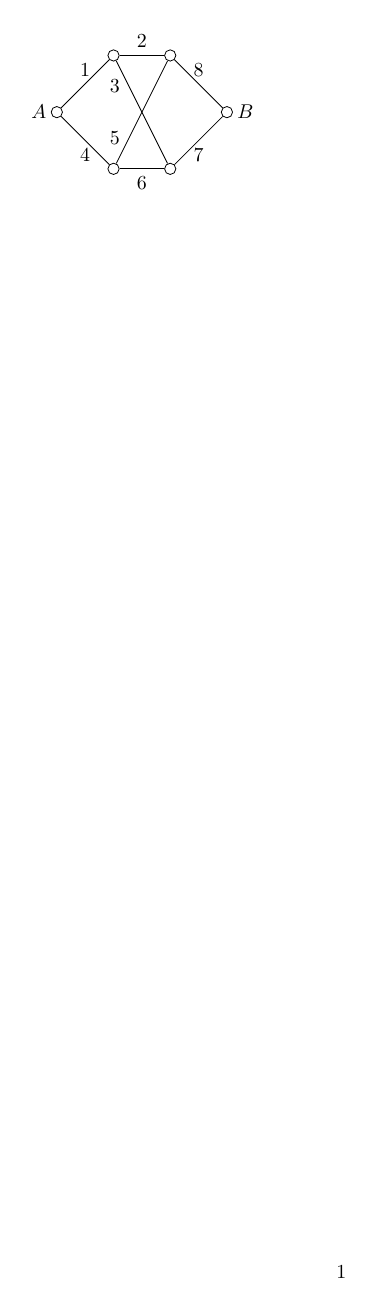
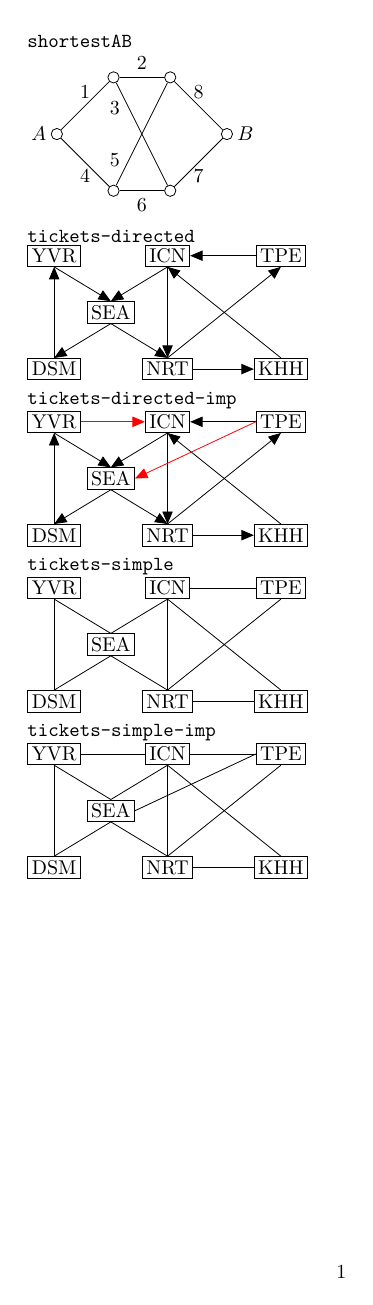
Before and after one commit to jephianlin/TikZStudio, a LaTeX document (gallery/2020FMath203.tex): the whole page. Compiled offline with pdfLaTeX; TikZ figures are drawn from their code, not taken from saved files.

Commit message:
shortest series

```diff
--- a/gallery/2020FMath203.tex
+++ b/gallery/2020FMath203.tex
@@ -2,6 +2,7 @@
 
 \usepackage{amsmath,amsthm,amssymb}
 \usepackage{tikz}
+\usetikzlibrary{arrows}
 \usetikzlibrary{external}
 \tikzexternalize[prefix=figures/]
 
@@ -12,6 +13,10 @@
 
 \begin{document}
 
+%%%%%%%%%%%%%%%%%%%%%%%%%%%%%%%%%%%%%%%%%%%%%%%%%%
+\verb|shortestAB|
+
+\tikzsetnextfilename{shortestAB}
 \begin{tikzpicture}
 \node[label={left:$A$}] (0)  at (0,0) {};
 \node (1)  at (1,1) {};
@@ -28,11 +33,118 @@
 \draw (2) --node[midway,below,draw=none] {$6$} (4);
 \draw (3) --node[midway,above,draw=none] {$8$} (5);
 \draw (4) --node[midway,below,draw=none] {$7$} (5);
-
 \end{tikzpicture}
 
+
+%%%%%%%%%%%%%%%%%%%%%%%%%%%%%%%%%%%%%%%%%%%%%%%%%%
+\verb|tickets-directed|
+
+\tikzsetnextfilename{tickets-directed}
+\begin{tikzpicture}
+\node [rectangle] (YVR) at (-1,1) {YVR};
+\node [rectangle] (DSM) at (-1,-1) {DSM};
+\node [rectangle] (SEA) at (0,0) {SEA};
+\node [rectangle] (ICN) at (1,1) {ICN};
+\node [rectangle] (NRT) at (1,-1) {NRT};
+\node [rectangle] (TPE) at (3,1) {TPE};
+\node [rectangle] (KHH) at (3,-1) {KHH};
+
+\draw[-triangle 45] (YVR.south) -- (SEA.north);
+\draw[-triangle 45] (SEA.south) -- (NRT.north);
+\draw[-triangle 45] (NRT.east) -- (KHH.west);
+\draw[-triangle 45] (KHH.north) -- (ICN.south);
+\draw[-triangle 45] (ICN.south) -- (NRT.north);
+\draw[-triangle 45] (NRT.north) -- (TPE.south);
+\draw[-triangle 45] (TPE.west) -- (ICN.east);
+\draw[-triangle 45] (ICN.south) -- (SEA.north);
+\draw[-triangle 45] (SEA.south) -- (DSM.north);
+\draw[-triangle 45] (DSM.north) -- (YVR.south);
+\end{tikzpicture}
+
+
+%%%%%%%%%%%%%%%%%%%%%%%%%%%%%%%%%%%%%%%%%%%%%%%%%%
+\verb|tickets-directed-imp|
+
+\tikzsetnextfilename{tickets-directed-imp}
+\begin{tikzpicture}
+\node [rectangle] (YVR) at (-1,1) {YVR};
+\node [rectangle] (DSM) at (-1,-1) {DSM};
+\node [rectangle] (SEA) at (0,0) {SEA};
+\node [rectangle] (ICN) at (1,1) {ICN};
+\node [rectangle] (NRT) at (1,-1) {NRT};
+\node [rectangle] (TPE) at (3,1) {TPE};
+\node [rectangle] (KHH) at (3,-1) {KHH};
+
+\draw[-triangle 45] (YVR.south) -- (SEA.north);
+\draw[-triangle 45] (SEA.south) -- (NRT.north);
+\draw[-triangle 45] (NRT.east) -- (KHH.west);
+\draw[-triangle 45] (KHH.north) -- (ICN.south);
+\draw[-triangle 45] (ICN.south) -- (NRT.north);
+\draw[-triangle 45] (NRT.north) -- (TPE.south);
+\draw[-triangle 45] (TPE.west) -- (ICN.east);
+\draw[-triangle 45] (ICN.south) -- (SEA.north);
+\draw[-triangle 45] (SEA.south) -- (DSM.north);
+\draw[-triangle 45] (DSM.north) -- (YVR.south);
+\draw[-triangle 45,red] (TPE.west) -- (SEA.east);
+\draw[-triangle 45,red] (YVR.east) -- (ICN.west);
+\end{tikzpicture}
+
+
+%%%%%%%%%%%%%%%%%%%%%%%%%%%%%%%%%%%%%%%%%%%%%%%%%%
+\verb|tickets-simple|
+
+\tikzsetnextfilename{tickets-simple}
+\begin{tikzpicture}
+\node [rectangle] (YVR) at (-1,1) {YVR};
+\node [rectangle] (DSM) at (-1,-1) {DSM};
+\node [rectangle] (SEA) at (0,0) {SEA};
+\node [rectangle] (ICN) at (1,1) {ICN};
+\node [rectangle] (NRT) at (1,-1) {NRT};
+\node [rectangle] (TPE) at (3,1) {TPE};
+\node [rectangle] (KHH) at (3,-1) {KHH};
+
+\draw (YVR.south) -- (SEA.north);
+\draw (SEA.south) -- (NRT.north);
+\draw (NRT.east) -- (KHH.west);
+\draw (KHH.north) -- (ICN.south);
+\draw (ICN.south) -- (NRT.north);
+\draw (NRT.north) -- (TPE.south);
+\draw (TPE.west) -- (ICN.east);
+\draw (ICN.south) -- (SEA.north);
+\draw (SEA.south) -- (DSM.north);
+\draw (DSM.north) -- (YVR.south);
+\end{tikzpicture}
+
+
+%%%%%%%%%%%%%%%%%%%%%%%%%%%%%%%%%%%%%%%%%%%%%%%%%%
+\verb|tickets-simple-imp|
+
+\tikzsetnextfilename{tickets-simple-imp}
+\begin{tikzpicture}
+\node [rectangle] (YVR) at (-1,1) {YVR};
+\node [rectangle] (DSM) at (-1,-1) {DSM};
+\node [rectangle] (SEA) at (0,0) {SEA};
+\node [rectangle] (ICN) at (1,1) {ICN};
+\node [rectangle] (NRT) at (1,-1) {NRT};
+\node [rectangle] (TPE) at (3,1) {TPE};
+\node [rectangle] (KHH) at (3,-1) {KHH};
+
+\draw (YVR.south) -- (SEA.north);
+\draw (SEA.south) -- (NRT.north);
+\draw (NRT.east) -- (KHH.west);
+\draw (KHH.north) -- (ICN.south);
+\draw (ICN.south) -- (NRT.north);
+\draw (NRT.north) -- (TPE.south);
+\draw (TPE.west) -- (ICN.east);
+\draw (ICN.south) -- (SEA.north);
+\draw (SEA.south) -- (DSM.north);
+\draw (DSM.north) -- (YVR.south);
+\draw (TPE.west) -- (SEA.east);
+\draw (YVR.east) -- (ICN.west);
+\end{tikzpicture}
 
 \end{document}
 
 
 %%% compile by pdflatex --shell-escape filename.tex
+%%% then run ./pdf2png.sh *.pdf in figures/
```
Also changed, not shown: 2 other files.
